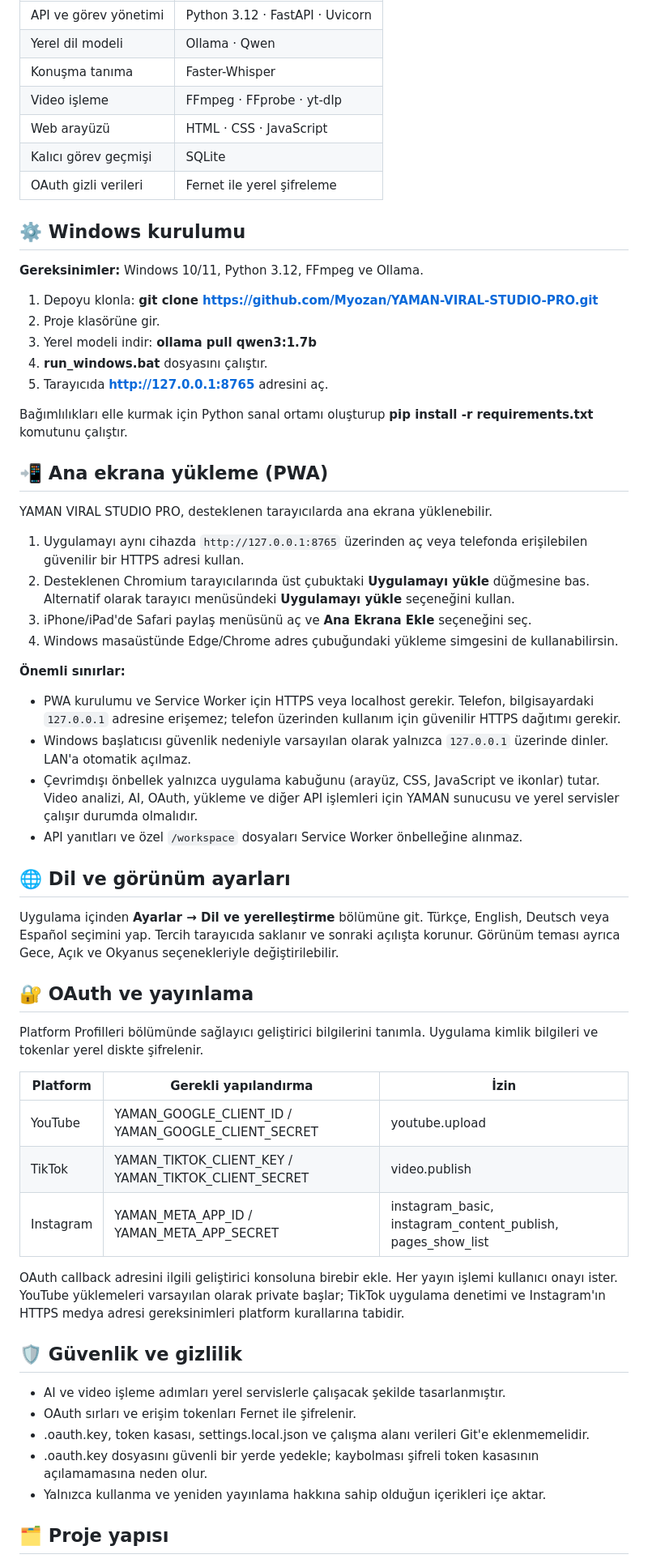
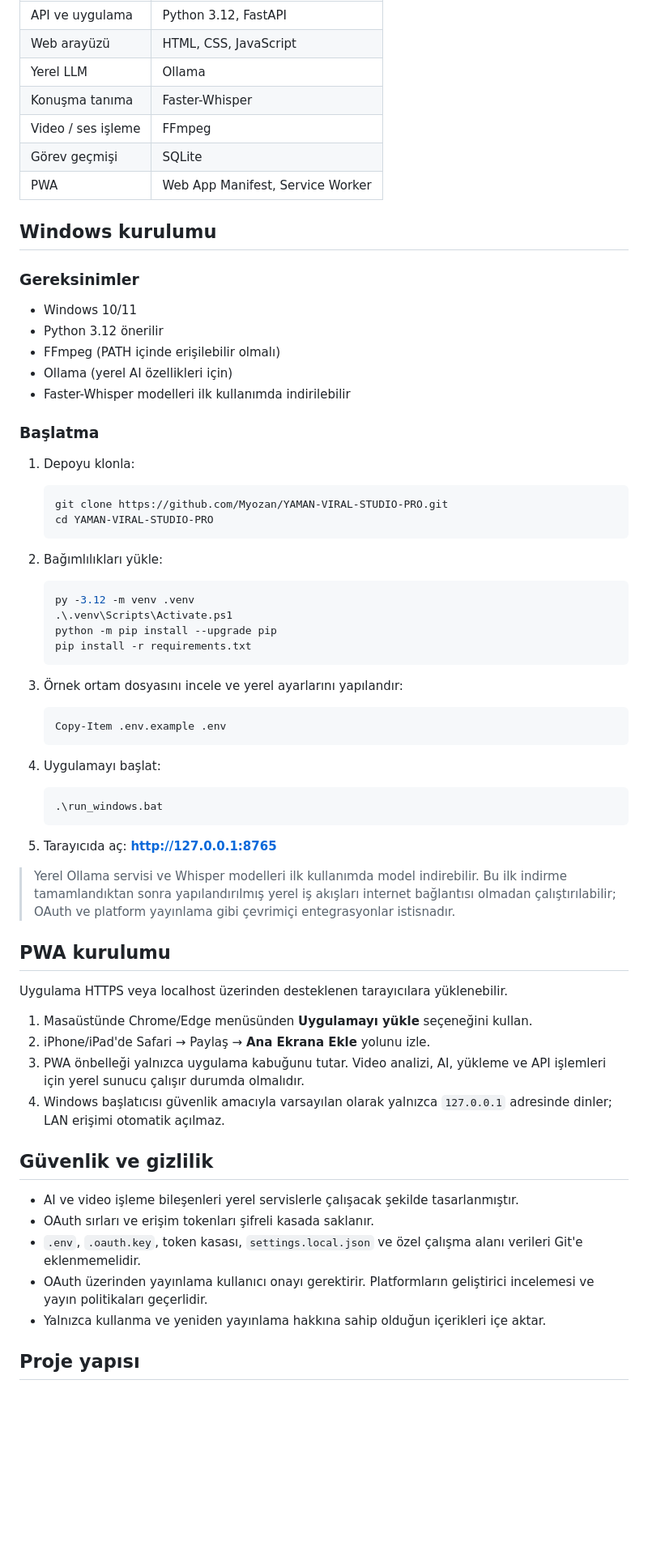
Before and after one commit to Myozan/YAMAN-VIRAL-STUDIO-PRO, a Markdown page: README.md, the part around one of its changes. Shown at 81% size. GitHub-like rendering; blank space fills up the shorter version.

````diff
--- a/README.md
+++ b/README.md
@@ -99,64 +82,74 @@ Bu örnek, kişisel veya üçüncü taraf bir video değil; test amacıyla üret
 
 | Katman | Teknoloji |
 |---|---|
-| API ve görev yönetimi | Python 3.12 · FastAPI · Uvicorn |
-| Yerel dil modeli | Ollama · Qwen |
+| API ve uygulama | Python 3.12, FastAPI |
+| Web arayüzü | HTML, CSS, JavaScript |
+| Yerel LLM | Ollama |
 | Konuşma tanıma | Faster-Whisper |
-| Video işleme | FFmpeg · FFprobe · yt-dlp |
-| Web arayüzü | HTML · CSS · JavaScript |
-| Kalıcı görev geçmişi | SQLite |
-| OAuth gizli verileri | Fernet ile yerel şifreleme |
+| Video / ses işleme | FFmpeg |
+| Görev geçmişi | SQLite |
+| PWA | Web App Manifest, Service Worker |
 
-## ⚙️ Windows kurulumu
+## Windows kurulumu
 
-**Gereksinimler:** Windows 10/11, Python 3.12, FFmpeg ve Ollama.
+### Gereksinimler
 
-1. Depoyu klonla: **git clone https://github.com/Myozan/YAMAN-VIRAL-STUDIO-PRO.git**
-2. Proje klasörüne gir.
-3. Yerel modeli indir: **ollama pull qwen3:1.7b**
-4. **run_windows.bat** dosyasını çalıştır.
-5. Tarayıcıda **http://127.0.0.1:8765** adresini aç.
+- Windows 10/11
+- Python 3.12 önerilir
+- FFmpeg (PATH içinde erişilebilir olmalı)
+- Ollama (yerel AI özellikleri için)
+- Faster-Whisper modelleri ilk kullanımda indirilebilir
 
-Bağımlılıkları elle kurmak için Python sanal ortamı oluşturup **pip install -r requirements.txt** komutunu çalıştır.
+### Başlatma
 
-## 📲 Ana ekrana yükleme (PWA)
+1. Depoyu klonla:
 
-YAMAN VIRAL STUDIO PRO, desteklenen tarayıcılarda ana ekrana yüklenebilir.
+   ```powershell
+   git clone https://github.com/Myozan/YAMAN-VIRAL-STUDIO-PRO.git
+   cd YAMAN-VIRAL-STUDIO-PRO
+   ```
 
-1. Uygulamayı aynı cihazda `http://127.0.0.1:8765` üzerinden aç veya telefonda erişilebilen güvenilir bir HTTPS adresi kullan.
-2. Desteklenen Chromium tarayıcılarında üst çubuktaki **Uygulamayı yükle** düğmesine bas. Alternatif olarak tarayıcı menüsündeki **Uygulamayı yükle** seçeneğini kullan.
-3. iPhone/iPad'de Safari paylaş menüsünü aç ve **Ana Ekrana Ekle** seçeneğini seç.
-4. Windows masaüstünde Edge/Chrome adres çubuğundaki yükleme simgesini de kullanabilirsin.
+2. Bağımlılıkları yükle:
 
-**Önemli sınırlar:**
-- PWA kurulumu ve Service Worker için HTTPS veya localhost gerekir. Telefon, bilgisayardaki `127.0.0.1` adresine erişemez; telefon üzerinden kullanım için güvenilir HTTPS dağıtımı gerekir.
-- Windows başlatıcısı güvenlik nedeniyle varsayılan olarak yalnızca `127.0.0.1` üzerinde dinler. LAN'a otomatik açılmaz.
-- Çevrimdışı önbellek yalnızca uygulama kabuğunu (arayüz, CSS, JavaScript ve ikonlar) tutar. Video analizi, AI, OAuth, yükleme ve diğer API işlemleri için YAMAN sunucusu ve yerel servisler çalışır durumda olmalıdır.
-- API yanıtları ve özel `/workspace` dosyaları Service Worker önbelleğine alınmaz.
+   ```powershell
+   py -3.12 -m venv .venv
+   .\.venv\Scripts\Activate.ps1
+   python -m pip install --upgrade pip
+   pip install -r requirements.txt
+   ```
 
-## 🌐 Dil ve görünüm ayarları
+3. Örnek ortam dosyasını incele ve yerel ayarlarını yapılandır:
 
-Uygulama içinden **Ayarlar → Dil ve yerelleştirme** bölümüne git. Türkçe, English, Deutsch veya Español seçimini yap. Tercih tarayıcıda saklanır ve sonraki açılışta korunur. Görünüm teması ayrıca Gece, Açık ve Okyanus seçenekleriyle değiştirilebilir.
+   ```powershell
+   Copy-Item .env.example .env
+   ```
 
-## 🔐 OAuth ve yayınlama
+4. Uygulamayı başlat:
 
-Platform Profilleri bölümünde sağlayıcı geliştirici bilgilerini tanımla. Uygulama kimlik bilgileri ve tokenlar yerel diskte şifrelenir.
+   ```powershell
+   .\run_windows.bat
+   ```
 
-| Platform | Gerekli yapılandırma | İzin |
-|---|---|---|
-| YouTube | YAMAN_GOOGLE_CLIENT_ID / YAMAN_GOOGLE_CLIENT_SECRET | youtube.upload |
-| TikTok | YAMAN_TIKTOK_CLIENT_KEY / YAMAN_TIKTOK_CLIENT_SECRET | video.publish |
-| Instagram | YAMAN_META_APP_ID / YAMAN_META_APP_SECRET | instagram_basic, instagram_content_publish, pages_show_list |
+5. Tarayıcıda aç: **http://127.0.0.1:8765**
 
-OAuth callback adresini ilgili geliştirici konsoluna birebir ekle. Her yayın işlemi kullanıcı onayı ister. YouTube yüklemeleri varsayılan olarak private başlar; TikTok uygulama denetimi ve Instagram'ın HTTPS medya adresi gereksinimleri platform kurallarına tabidir.
+> Yerel Ollama servisi ve Whisper modelleri ilk kullanımda model indirebilir. Bu ilk indirme tamamlandıktan sonra yapılandırılmış yerel iş akışları internet bağlantısı olmadan çalıştırılabilir; OAuth ve platform yayınlama gibi çevrimiçi entegrasyonlar istisnadır.
 
-## 🛡️ Güvenlik ve gizlilik
+## PWA kurulumu
 
-- AI ve video işleme adımları yerel servislerle çalışacak şekilde tasarlanmıştır.
-- OAuth sırları ve erişim tokenları Fernet ile şifrelenir.
-- .oauth.key, token kasası, settings.local.json ve çalışma alanı verileri Git'e eklenmemelidir.
-- .oauth.key dosyasını güvenli bir yerde yedekle; kaybolması şifreli token kasasının açılamamasına neden olur.
+Uygulama HTTPS veya localhost üzerinden desteklenen tarayıcılara yüklenebilir.
+
+1. Masaüstünde Chrome/Edge menüsünden **Uygulamayı yükle** seçeneğini kullan.
+2. iPhone/iPad'de Safari → Paylaş → **Ana Ekrana Ekle** yolunu izle.
+3. PWA önbelleği yalnızca uygulama kabuğunu tutar. Video analizi, AI, yükleme ve API işlemleri için yerel sunucu çalışır durumda olmalıdır.
+4. Windows başlatıcısı güvenlik amacıyla varsayılan olarak yalnızca `127.0.0.1` adresinde dinler; LAN erişimi otomatik açılmaz.
+
+## Güvenlik ve gizlilik
+
+- AI ve video işleme bileşenleri yerel servislerle çalışacak şekilde tasarlanmıştır.
+- OAuth sırları ve erişim tokenları şifreli kasada saklanır.
+- `.env`, `.oauth.key`, token kasası, `settings.local.json` ve özel çalışma alanı verileri Git'e eklenmemelidir.
+- OAuth üzerinden yayınlama kullanıcı onayı gerektirir. Platformların geliştirici incelemesi ve yayın politikaları geçerlidir.
 - Yalnızca kullanma ve yeniden yayınlama hakkına sahip olduğun içerikleri içe aktar.
 
-## 🗂️ Proje yapısı
+## Proje yapısı
 
````
Also changed, not shown: other parts of README.md (+66 -104 lines), CHANGELOG.md (+2 -0 lines), README.en.md (+110 -63 lines), docs/assets/screenshot-live-desktop.png, docs/assets/screenshot-live-mobile.png, docs/assets/social-preview.png, 3 other files.
